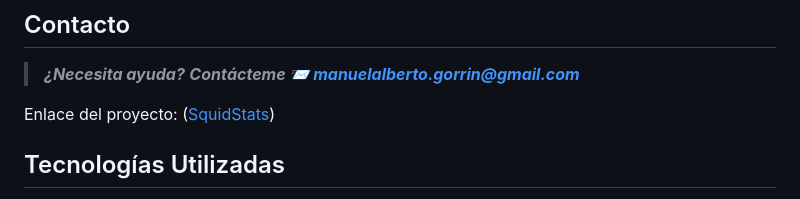
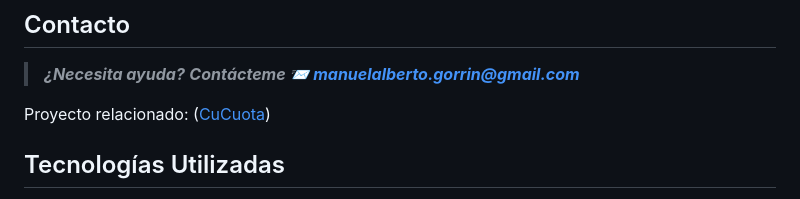
Before and after one commit to kaelthasmanu/SquidStats, a Markdown page: README_es.md, the part around the change. Drawn GitHub-style.

Commit message:
fix: Update project link to related project in README files

```diff
--- a/README_es.md
+++ b/README_es.md
@@ -407,7 +407,7 @@ Este software ha sido probado exhaustivamente y es compatible con la versión 6.
 > **_¿Necesita ayuda?_**
 > **_Contácteme 📨 [manuelalberto.gorrin@gmail.com](mailto:manuelalberto.gorrin@gmail.com?Subject=SquidStats_issues)_**
 
-Enlace del proyecto: ([SquidStats](https://github.com/kaelthasmanu/SquidStats))
+Proyecto relacionado: ([CuCuota](https://github.com/kaelthasmanu/cucuota))
 
 ## Tecnologías Utilizadas
 
```
Also changed, not shown: README.md (+1 -1 lines).
